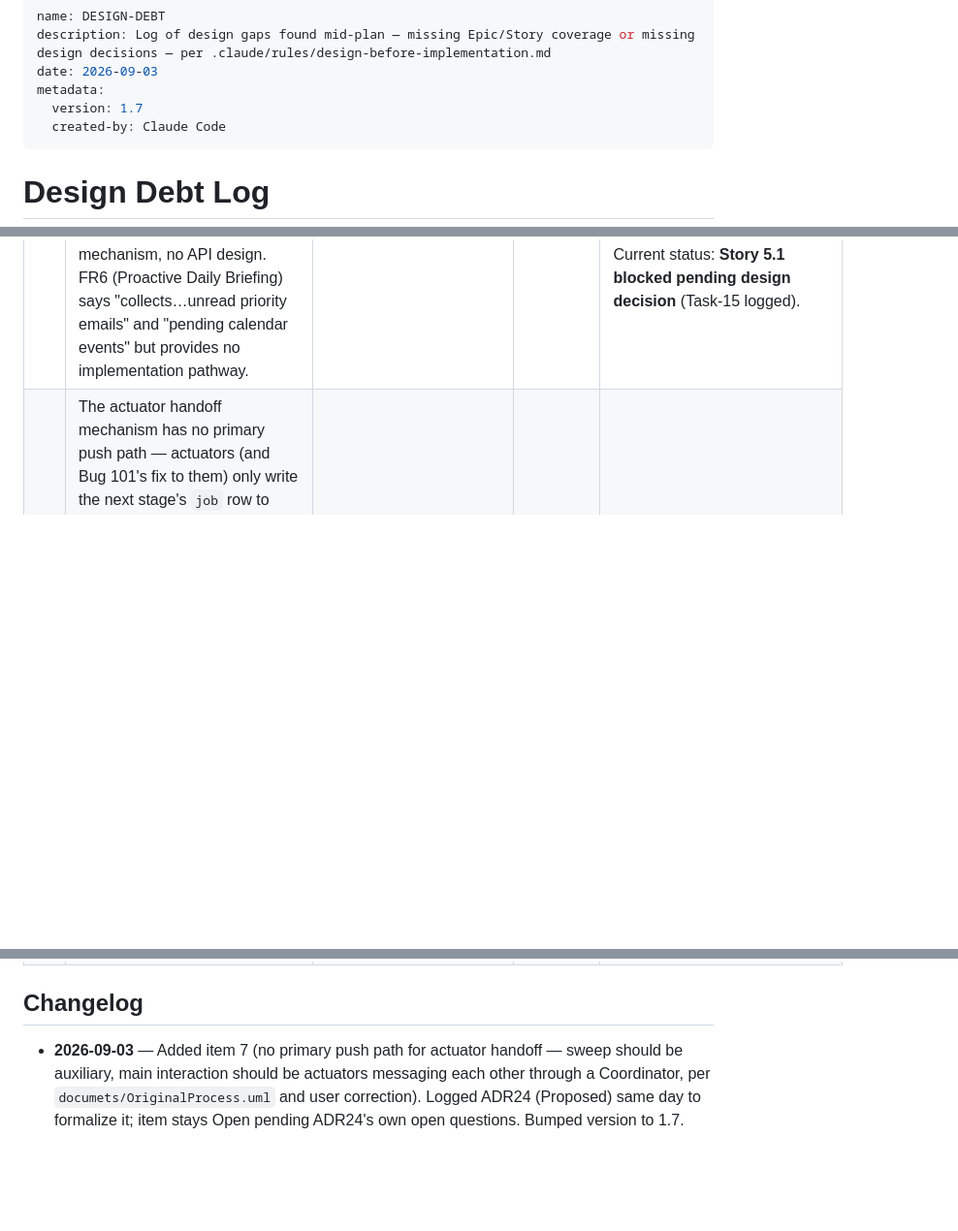
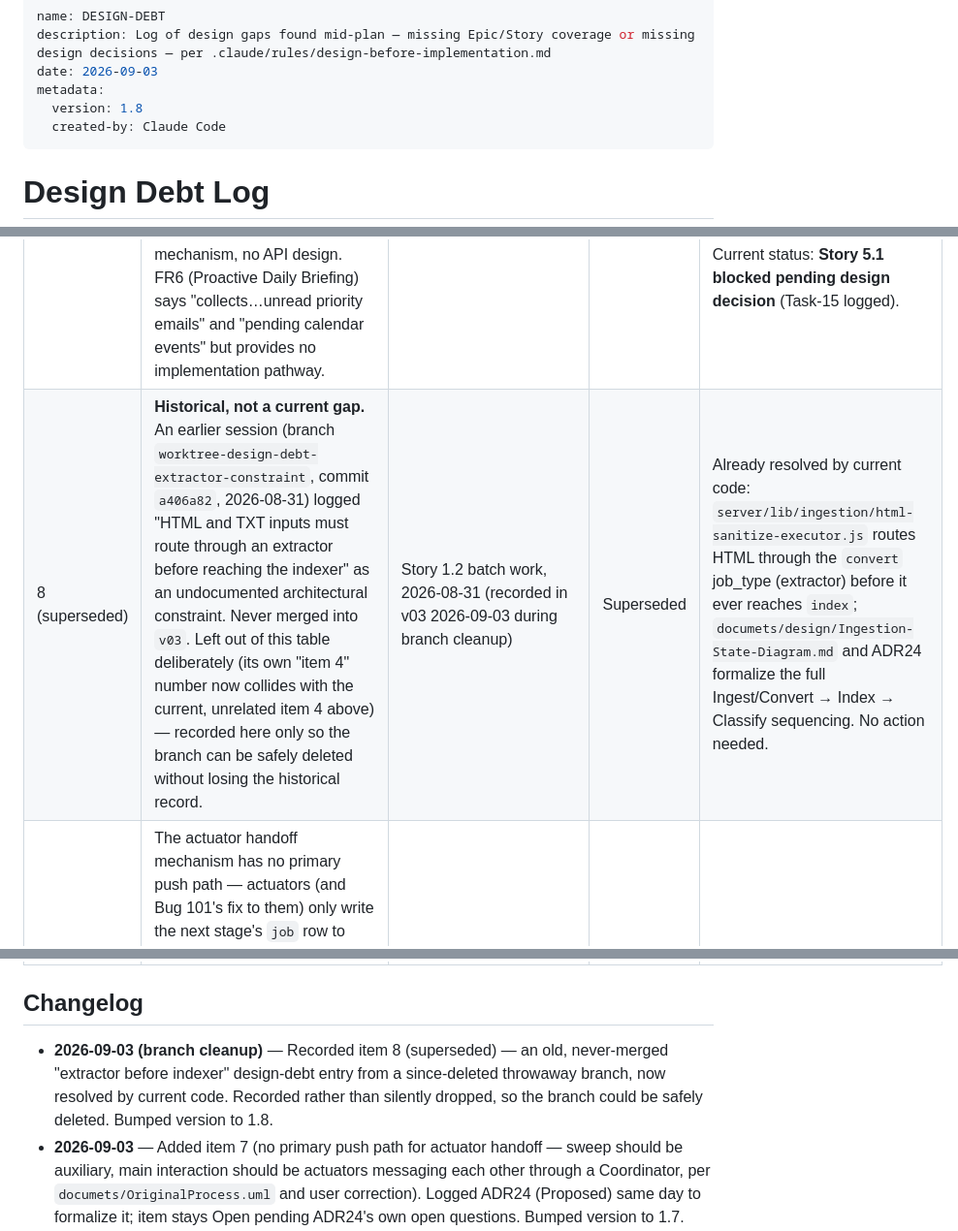
Before and after one commit to rmsantis-cl/4thBrain, a Markdown page: documets/DESIGN-DEBT.md, 3 parts joined by grey strips. Shown at 97% size. Drawn GitHub-style; blank space fills up the shorter version.

```diff
--- a/documets/DESIGN-DEBT.md
+++ b/documets/DESIGN-DEBT.md
@@ -3,7 +3,7 @@ name: DESIGN-DEBT
 description: Log of design gaps found mid-plan — missing Epic/Story coverage or missing design decisions — per .claude/rules/design-before-implementation.md
 date: 2026-09-03
 metadata:
-  version: 1.7
+  version: 1.8
   created-by: Claude Code
 ---
 
@@ -18,10 +18,12 @@ Per `.claude/rules/design-before-implementation.md`: no implementation without a
 | 4 | The `/chat` sidebar's "Recent" list (`server/ui/page.js`, `.recent-list`/`.recent-item` markup) is hardcoded static HTML — 4 fake entries with no data source, no fetch call in `client.js`, and no `mock-badge` label (unlike the "Ingest status"/"Chat with Llama" panels, which do self-label as mocked). No Epic/Story in `documets/design/Project 4thBrain.md` covers a recent-activity sidebar feed at all. | UI orphan-page / mocked-action review, 2026-08-30 | Deferred | **Proposed deferral (pending user sign-off):** Scope options: (1) Show N most recent `document`/`job` rows (data available via `/api/tables/document` per Story 13.3); (2) Live status icons mirroring job state (higher effort, requires Story 6.X on top of 13.3); (3) Remove entirely (hardcoded list adds no value for MVP). Current static markup has no production path — recommend Option 3 (remove for MVP, log as a post-release nice-to-have) or Option 1 (add as Story 6.X: "Recent Activity Feed"). No Epic assignment yet. **Pass 5 decision:** remove from `server/ui/page.js` markup to unblock pass 5 pass, defer Story creation to post-MVP (2026-09-01). |
 | 5 | `job` table (`documets/design/schema.sql`) has no error-message/reason column, so a Failed job has nowhere to persist *why* it failed — `batch/worker.js`'s catch block only logs `err.message` to the structured log stream, it never writes it to the row. Story 6.3's acceptance criterion "Failed jobs show error reason" (`documets/design/Project 4thBrain.md` doesn't state this explicitly, but `IMPLEMENTATION-PLAN-PHASE-2.md` §1 does) can't be met with real per-job error text without a schema change. | Implementing Story 6.3 (real monitoring dashboard), 2026-08-30 | Open | Implemented the failed-jobs list and Retry action without a persisted reason — the panel shows a fixed "No error detail persisted for this job — see server logs" string instead of fabricating detail the system doesn't capture (`server/routes/status.js`). Closing this needs a schema change (an `error_message` column on `job`) plus `JobRepository.markFailed(id, message)` writing to it — out of this pass's scope (schema.sql wasn't touched). Logged as Task-13 (backlog loop pass 8). |
 | 6 | Story 5.1 (Multi-Source Briefing Synthesis Engine) requires collecting calendar events and emails from external systems, passing them to the LLM to synthesize with vault notes into a daily briefing. However, the system requirements (`documets/design/SYSTEM-REQUIREMENTS-SPECIFICATION.md`) do not specify how email/calendar integration works — no OAuth flow, no credential storage mechanism, no API design. FR6 (Proactive Daily Briefing) says "collects…unread priority emails" and "pending calendar events" but provides no implementation pathway. | Backlog loop pass 8 (2026-09-01): identified while assessing Story 5.1 readiness. | Open | Design gap: decide whether Story 5.1 should (a) be preceded by a new Story for email/calendar API design and integration setup; (b) explicitly out-of-scope for MVP (daily briefing fed by vault notes only, no external data); or (c) proceed with placeholder/mock email/calendar responses until real integration is planned. Current status: **Story 5.1 blocked pending design decision** (Task-15 logged). |
+| 8 (superseded) | **Historical, not a current gap.** An earlier session (branch `worktree-design-debt-extractor-constraint`, commit `a406a82`, 2026-08-31) logged "HTML and TXT inputs must route through an extractor before reaching the indexer" as an undocumented architectural constraint. Never merged into `v03`. Left out of this table deliberately (its own "item 4" number now collides with the current, unrelated item 4 above) — recorded here only so the branch can be safely deleted without losing the historical record. | Story 1.2 batch work, 2026-08-31 (recorded in v03 2026-09-03 during branch cleanup) | Superseded | Already resolved by current code: `server/lib/ingestion/html-sanitize-executor.js` routes HTML through the `convert` job_type (extractor) before it ever reaches `index`; `documets/design/Ingestion-State-Diagram.md` and ADR24 formalize the full Ingest/Convert → Index → Classify sequencing. No action needed. |
 | 7 | The actuator handoff mechanism has no primary push path — actuators (and Bug 101's fix to them) only write the next stage's `job` row to SQLite and rely on `batch/worker.js`'s sweep to notice it. Per user correction (2026-09-03) and `documets/OriginalProcess.uml` (an existing sequence diagram already in this repo, predating the current implementation), the sweep is meant to be **auxiliary** — a backstop that discovers "down"/stalled actuators — while the **main interaction is actuators messaging each other directly through a Coordinator**. Story 4.1's own "Design decisions" section had explicitly chosen sweep-only, external-scheduler dispatch (citing ADR9), with no coordinator considered. This is a real architecture gap, not a Bug 101 scope item — the diagram Bug 101 was gated against (`Ingestion-State-Diagram.md`) specifies states/transitions, not delivery mechanism. | User feedback after Bug 101's fix, 2026-09-03 | Open | ADR24 (`documets/design/adr24-actuator-coordinator.md`) logged 2026-09-03, Proposed — describes the Coordinator component and confirms `OriginalProcess.uml` as the basis. Still blocked on ADR24's own open questions (which Story owns the Coordinator module, Ollama concurrency-lock granularity under direct dispatch, sync-vs-fire-and-forget call semantics) before implementation — not coded yet. |
 
 ## Changelog
 
+- **2026-09-03 (branch cleanup)** — Recorded item 8 (superseded) — an old, never-merged "extractor before indexer" design-debt entry from a since-deleted throwaway branch, now resolved by current code. Recorded rather than silently dropped, so the branch could be safely deleted. Bumped version to 1.8.
 - **2026-09-03** — Added item 7 (no primary push path for actuator handoff — sweep should be auxiliary, main interaction should be actuators messaging each other through a Coordinator, per `documets/OriginalProcess.uml` and user correction). Logged ADR24 (Proposed) same day to formalize it; item stays Open pending ADR24's own open questions. Bumped version to 1.7.
 - **2026-09-01 (backlog loop pass 8)** — Added item 6 (Story 5.1 email/calendar integration design gap): Story 5.1 requires external API integration not yet specified in requirements. No OAuth flow, credential storage mechanism, or API design. Story 5.1 blocked pending design decision (task-15 logged). Bumped version to 1.6.
 - 2026-09-01 (pass 5): Deferred item 4 (hardcoded "Recent" sidebar) — removed the markup and CSS from `server/ui/{page.js,styles.js}` to unblock MVP; documented options (show recent-N jobs, remove entirely, or create Story 6.X later); deferred to post-MVP as it has no Epic/Story backing. Bumped version to 1.5.
```
Also changed, not shown: .claude/rules/merge-to-v03.md (added, +16 -0 lines), documets/INDEX.md (+2 -1 lines).
